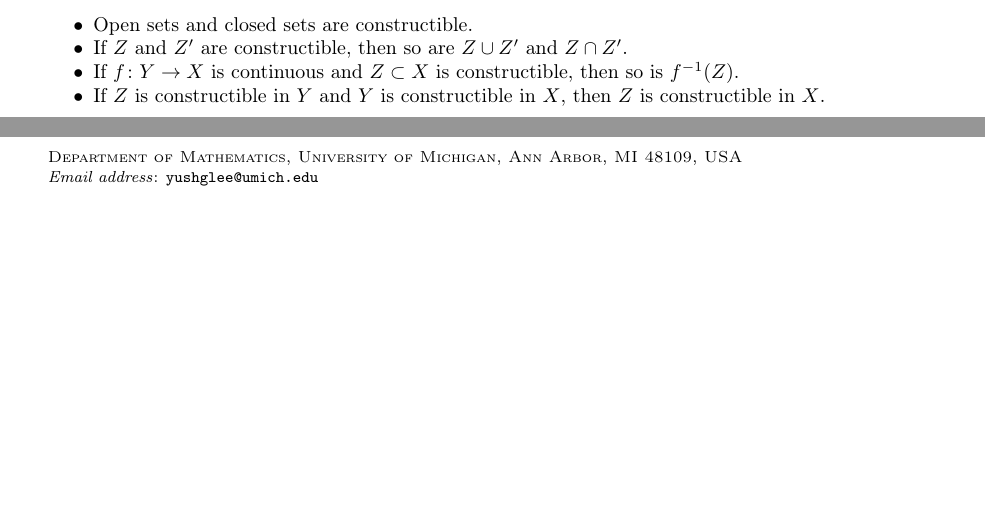
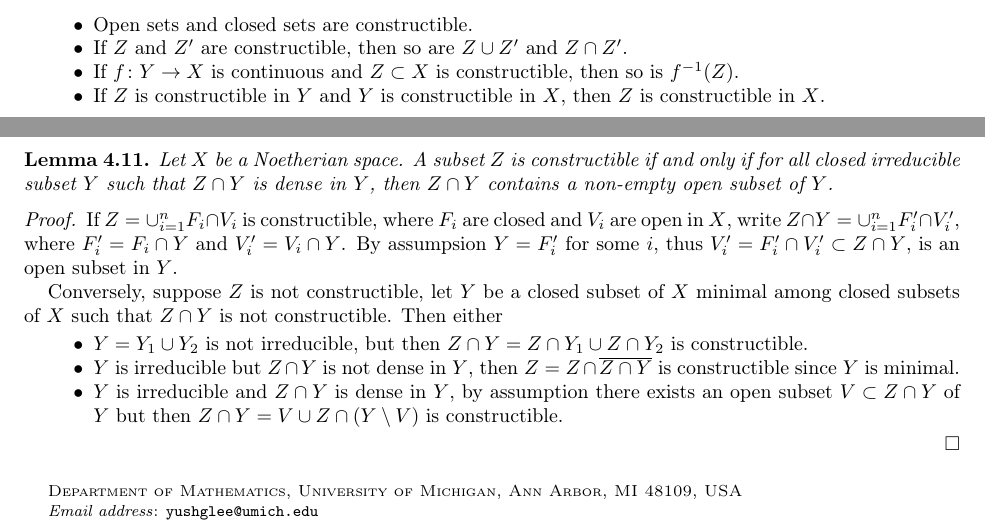
Before and after one commit to yushglee/comm_algebra, a LaTeX paper (ac.tex): two parts of pages 13 and 14 of 14, joined at a grey line, cut so that both start at the same text, the shorter picture padded with empty space. Compiled offline with pdfLaTeX.

Commit message:
minor changes

```diff
--- a/ac.tex
+++ b/ac.tex
@@ -5,7 +5,7 @@
 \usepackage{hyperref}
 \usepackage{mathrsfs}
 \usepackage{color,stmaryrd}
-\usepackage{mathtools,caption,bbm,euscript}
+\usepackage{mathtools,caption,euscript}
 \usepackage[table,dvipsnames]{xcolor}
 \usepackage{tikz-cd}
 \usepackage[utf8]{inputenc}
@@ -1779,6 +1779,44 @@ since quasi-finite implies  $\dim(B\otimes_Ak)=0$.
 		then $Z$ is constructible in  $X$.
 \end{itemize}
 
+\begin{lem}
+	Let $X$ be a Noetherian space.
+	A subset $Z$ is constructible if and only if
+	for all closed irreducible subset  $Y$
+	such that $Z\cap Y$ is dense in  $Y$,
+	then  $Z\cap Y$ contains
+	a non-empty open subset of  $Y$.
+\end{lem}
+\begin{proof}
+	If $Z=\cup_{i=1}^nF_i\cap V_i$ is constructible,
+	where $F_i$ are closed and  $V_i$ are open in $X$,
+	write $Z\cap Y=\cup_{i=1}^nF'_i\cap V'_i$,
+	where $F_i'=F_i\cap Y$ and  $V_i'=V_i\cap Y$.
+	By assumpsion  $Y=F'_i$ for some  $i$,
+	thus $V'_i=F'_i\cap V'_i\subset Z\cap Y$,
+	is an open subset in  $Y$.
+
+	Conversely,
+	suppose $Z$ is not constructible,
+	let $Y$ be a closed subset of $X$
+	minimal among closed subsets of $X$ such that
+	$Z\cap Y$ is not constructible.
+	Then either
+	\begin{itemize}
+		\item $Y=Y_1\cup Y_2$ is not irreducible,
+			but then  $Z\cap Y=Z\cap Y_1\cup Z\cap Y_2$
+			is constructible.
+		\item  $Y$ is irreducible but  $Z\cap Y$ is not dense in  $Y$,
+			then  $Z=Z\cap \overline{Z\cap Y}$ is constructible
+			since $Y$ is minimal.
+		\item  $Y$ is irreducible and $Z\cap Y$ is dense in  $Y$,
+			by assumption there exists an open subset
+			$V\subset Z\cap Y$ of $Y$
+			but then $Z\cap Y=V\cup Z\cap (Y\setminus V)$
+			is constructible.
+	\end{itemize}
+\end{proof}
+
 %\bibliography style{amsalpha}
 %\bibliography biblio}
 \end{document}
```
